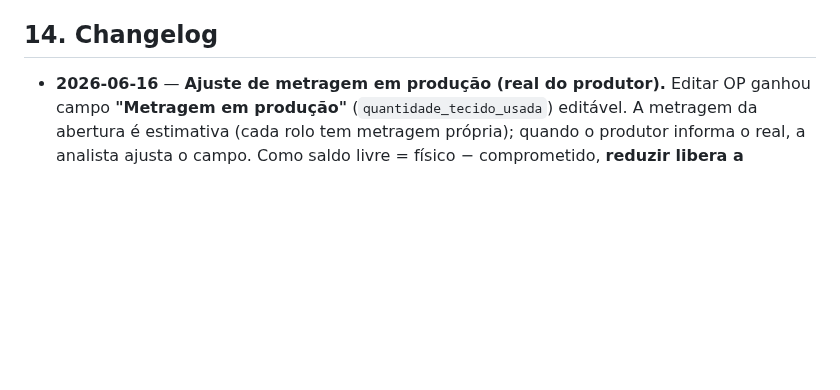
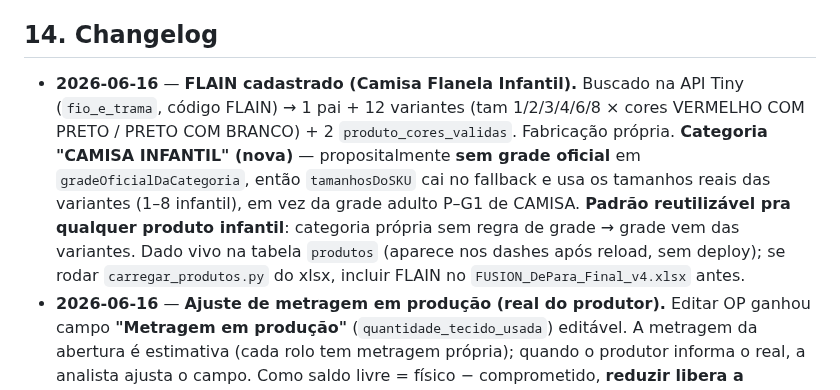
Before and after one commit to leonardofuson/fusion-dash, a Markdown page: COMPRAS.md, the part around the change. Drawn GitHub-style; blank space fills up the shorter version.

Commit message:
docs(compras): FLAIN cadastrado (Camisa Flanela Infantil) via Tiny
Encontrado na API Tiny (fio_e_trama). 1 pai + 12 variantes + 2 cores na tabela
produtos. Categoria "CAMISA INFANTIL" sem grade oficial → grade da OP cai no
fallback dos tamanhos das variantes (1-8 infantil). Padrão reutilizável.

Co-Authored-By: Claude Opus 4.8 (1M context) <noreply@anthropic.com>

```diff
--- a/COMPRAS.md
+++ b/COMPRAS.md
@@ -174,6 +174,7 @@ Service `fusion-sync-producao`: `SUPABASE_URL` + `SUPABASE_KEY` (service_role).
 
 ## 14. Changelog
 
+- **2026-06-16** — **FLAIN cadastrado (Camisa Flanela Infantil).** Buscado na API Tiny (`fio_e_trama`, código FLAIN) → 1 pai + 12 variantes (tam 1/2/3/4/6/8 × cores VERMELHO COM PRETO / PRETO COM BRANCO) + 2 `produto_cores_validas`. Fabricação própria. **Categoria "CAMISA INFANTIL" (nova)** — propositalmente **sem grade oficial** em `gradeOficialDaCategoria`, então `tamanhosDoSKU` cai no fallback e usa os tamanhos reais das variantes (1–8 infantil), em vez da grade adulto P–G1 de CAMISA. **Padrão reutilizável pra qualquer produto infantil**: categoria própria sem regra de grade → grade vem das variantes. Dado vivo na tabela `produtos` (aparece nos dashes após reload, sem deploy); se rodar `carregar_produtos.py` do xlsx, incluir FLAIN no `FUSION_DePara_Final_v4.xlsx` antes.
 - **2026-06-16** — **Ajuste de metragem em produção (real do produtor).** Editar OP ganhou campo **"Metragem em produção"** (`quantidade_tecido_usada`) editável. A metragem da abertura é estimativa (cada rolo tem metragem própria); quando o produtor informa o real, a analista ajusta o campo. Como saldo livre = físico − comprometido, **reduzir libera a diferença como saldo livre no próprio costureiro** (decisão Leo 16/06 — sem mov física pro CD). Hint mostra o delta; se a metragem exceder o físico no costureiro, avisa (over-commit). Se fechar como Entregue no mesmo save, o `consumo_op` usa o valor ajustado.
 - **2026-06-10** — **Transferência de tecido: atualização instantânea do saldo na tela.** Antes, ao transferir, o dash chamava `carregar()` (14 fetches paralelos) antes de mostrar o saldo novo → demorava. Agora: update **otimista** local de `STATE.saldoLocalIdx` a partir das movs postadas (`aplicarDeltaSaldoLocal`) + `renderInsumos()` instantâneo + reconcile leve em background (`refrescarSaldoInsumos`, 1 query no `vw_insumo_saldo_local`). Aplicado nos 2 fluxos (`transferir-tecido` e `transferir-nf`), que agora dão `return` antes do `carregar()` pesado. Saldo sempre migrou no banco — o problema era só a latência do refresh de tela.
 - **2026-06-10** — **Rename de costureiro quebrava saldo no form de OP — corrigido + protegido.** `localizacao` (movs + estoque_insumos) guarda o nome do costureiro; ao renomear pro formato "EMPRESA / PESSOA", o saldo ficou preso no nome antigo → NFs de tecido não apareciam na Nova OP. Migração one-time (406 movs + 72 insumos, mapa old→new via `costureiro_id` das OPs — autoritativo, ex: "LADO A LADO"→"HE / JAIME"). Prevenção: trigger `trg_cascata_rename_costureiro` propaga renames futuros automaticamente. Detalhe na seção 12. Sem mudança de código no dash (só dados + trigger).
```
